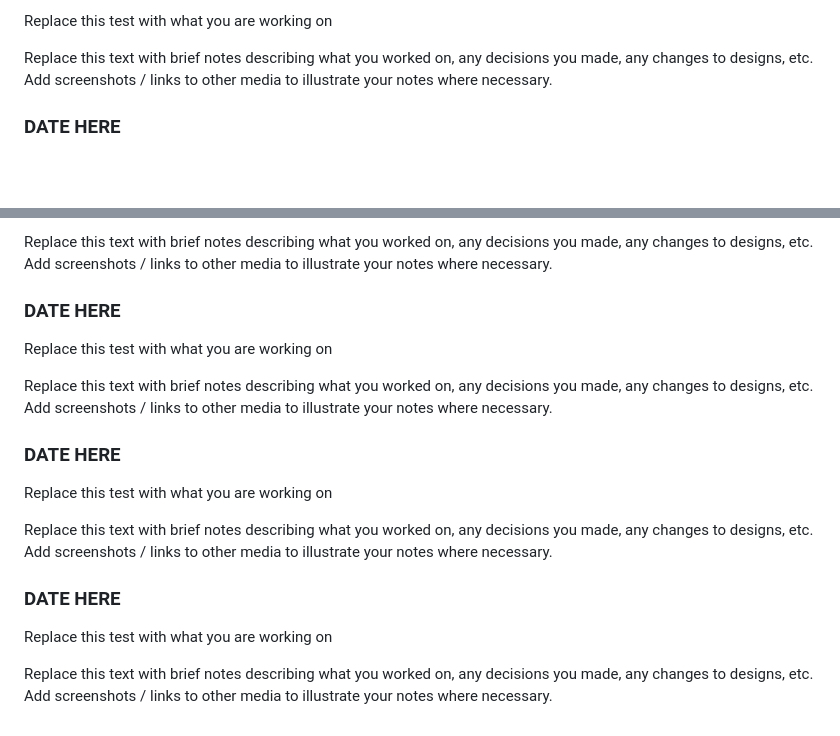
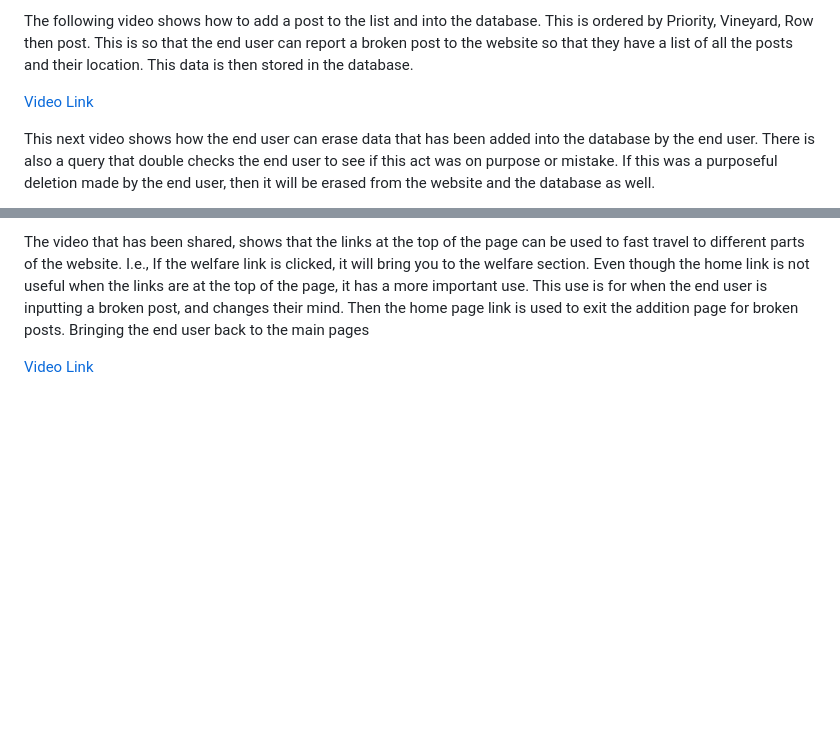
Before and after one commit to waimea-jmblack/200-DTD-Assessment, a Markdown page: docs/Development.md, 2 parts joined by grey strips. GitHub-like rendering; blank space fills up the shorter version.

```diff
--- a/docs/Development.md
+++ b/docs/Development.md
@@ -87,7 +87,7 @@ ________________________________________________________________________________
 
-Replace this test with what you are working on
+The following video shows how to add a post to the list and into the database. This is ordered by Priority, Vineyard, Row then post. This is so that the end user can report a broken post to the website so that they have a list of all the posts and their location. This data is then stored in the database.
 
-Replace this text with brief notes describing what you worked on, any decisions you made, any changes to designs, etc. Add screenshots / links to other media to illustrate your notes where necessary.
+[Video Link](https://mywaimeaschool-my.sharepoint.com/:v:/g/personal/jmblack_waimea_school_nz/EU2IWkRDPeBBiLqpVhgM5GcBW4cHJCYDHAXnAQBBIRKdOg?nav=eyJyZWZlcnJhbEluZm8iOnsicmVmZXJyYWxBcHAiOiJTdHJlYW1XZWJBcHAiLCJyZWZlcnJhbFZpZXciOiJTaGFyZURpYWxvZy1MaW5rIiwicmVmZXJyYWxBcHBQbGF0Zm9ybSI6IldlYiIsInJlZmVycmFsTW9kZSI6InZpZXcifX0%3D&e=D2S1JT)
 
-### DATE HERE
+This next video shows how the end user can erase data that has been added into the database by the end user. There is also a query that double checks the end user to see if this act was on purpose or mistake. If this was a purposeful deletion made by the end user, then it will be erased from the website and the database as well.
 
@@ -95,20 +95,4 @@ Replace this test with what you are working on
 
-Replace this text with brief notes describing what you worked on, any decisions you made, any changes to designs, etc. Add screenshots / links to other media to illustrate your notes where necessary.
+The video that has been shared, shows that the links at the top of the page can be used to fast travel to different parts of the website. I.e., If the welfare link is clicked, it will bring you to the welfare section. Even though the home link is not useful when the links are at the top of the page, it has a more important use. This use is for when the end user is inputting a broken post, and changes their mind. Then the home page link is used to exit the addition page for broken posts. Bringing the end user back to the main pages
 
-### DATE HERE
-
-Replace this test with what you are working on
-
-Replace this text with brief notes describing what you worked on, any decisions you made, any changes to designs, etc. Add screenshots / links to other media to illustrate your notes where necessary.
-
-### DATE HERE
-
-Replace this test with what you are working on
-
-Replace this text with brief notes describing what you worked on, any decisions you made, any changes to designs, etc. Add screenshots / links to other media to illustrate your notes where necessary.
-
-### DATE HERE
-
-Replace this test with what you are working on
-
-Replace this text with brief notes describing what you worked on, any decisions you made, any changes to designs, etc. Add screenshots / links to other media to illustrate your notes where necessary.
+[Video Link](https://mywaimeaschool-my.sharepoint.com/:v:/g/personal/jmblack_waimea_school_nz/EVZ4eMdFVkxDn0y1JXMnEBwBlcdp4K8UcjZU2fXMG9tUrw?nav=eyJyZWZlcnJhbEluZm8iOnsicmVmZXJyYWxBcHAiOiJTdHJlYW1XZWJBcHAiLCJyZWZlcnJhbFZpZXciOiJTaGFyZURpYWxvZy1MaW5rIiwicmVmZXJyYWxBcHBQbGF0Zm9ybSI6IldlYiIsInJlZmVycmFsTW9kZSI6InZpZXcifX0%3D&e=INiu4k)
```
Also changed, not shown: other parts of docs/Development.md (+2 -2 lines).
